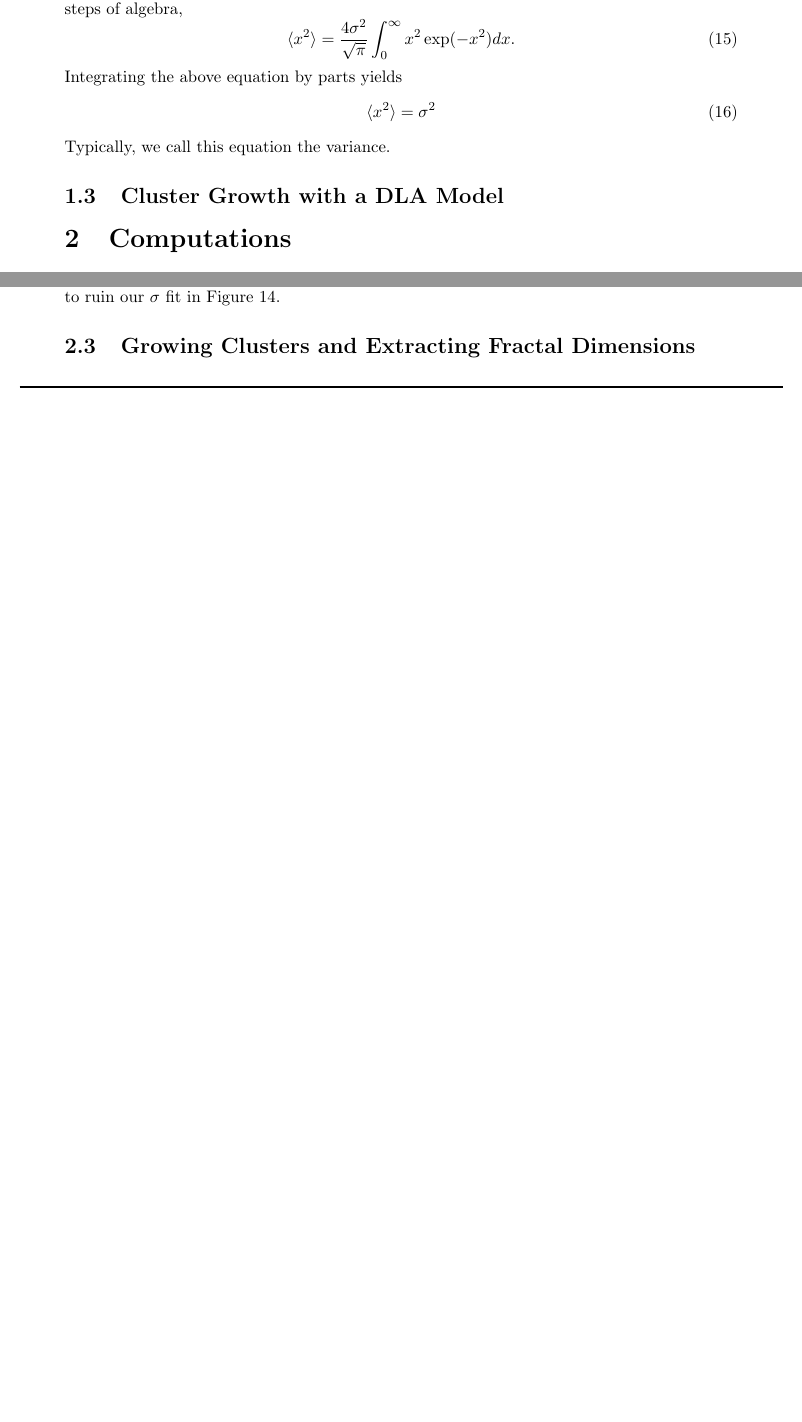
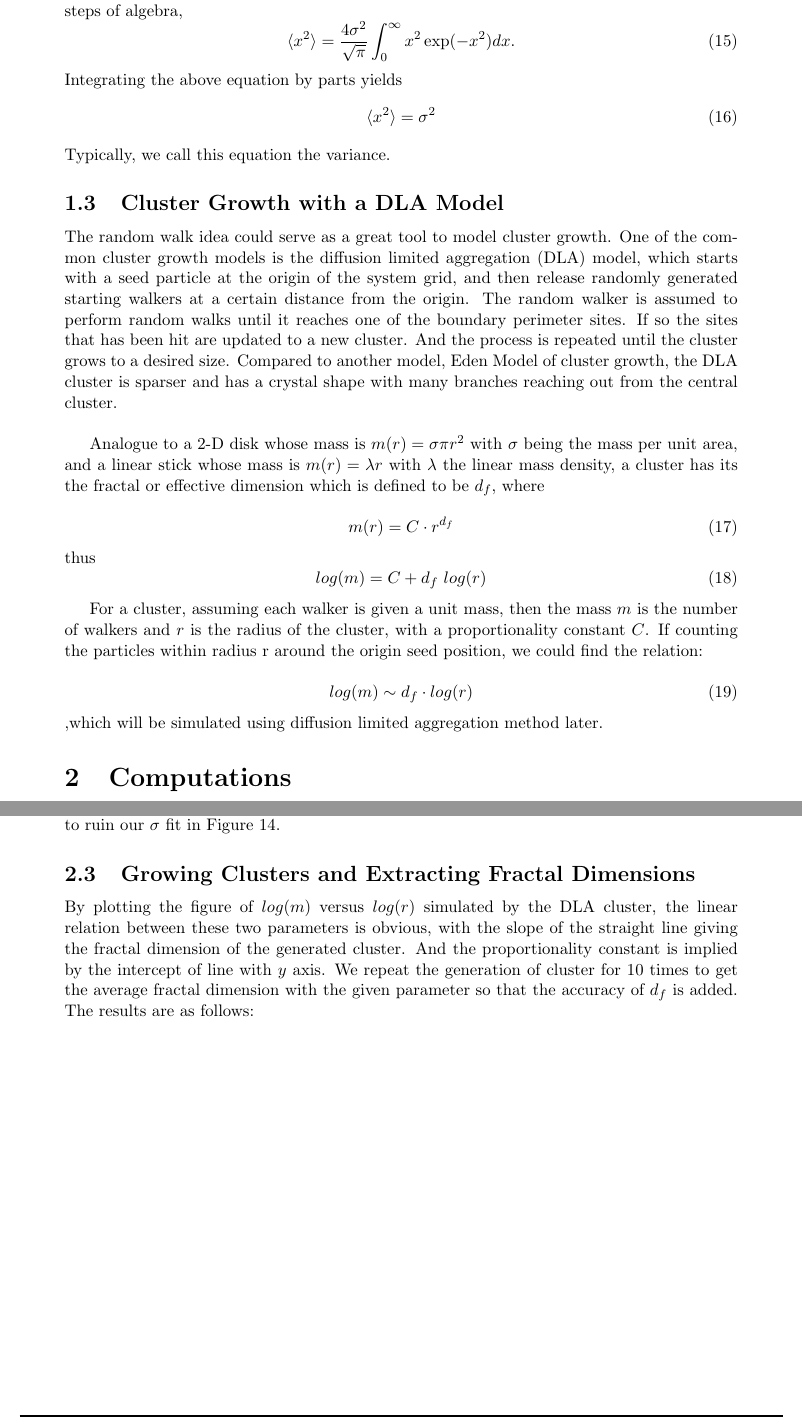
Before and after one commit to tahoeschrader/PHYS566_group4_project-1a_walk-diffusion-cluster, a LaTeX document (LaTeX/PHY566_group4_project#1a_paper.tex): two parts of pages 3 and 5 of 6 before the commit and two parts of pages 3 and 6 of 7 after it, joined at a grey line, cut so that both start at the same text, the shorter picture padded with empty space. Compiled offline with pdfLaTeX.

Commit message:
Merge of latex document
Updates on 1.3 and 2.3

```diff
--- a/LaTeX/PHY566_group4_project#1a_paper.tex
+++ b/LaTeX/PHY566_group4_project#1a_paper.tex
@@ -145,6 +145,34 @@ Typically, we call this equation the variance. % I used mathematica for the last
 \subsection{Cluster Growth with a DLA Model}
 \label{sec:clusterDLAmodel}
 
+
+
+The random walk idea could serve as a great tool to model cluster growth. One of the common cluster growth models is the diffusion limited aggregation (DLA) model, which starts with a seed particle at the origin of the system grid, and then release randomly generated starting walkers at a certain distance from the origin. The random walker is assumed to perform random walks until it reaches one of the boundary perimeter sites.  If so the sites that has been hit are updated to a new cluster. And the process is repeated until the cluster grows to a desired size. Compared to another model, Eden Model of cluster growth, the DLA cluster is sparser and has a crystal shape with many branches reaching out from the central cluster.\\
+
+Analogue to a 2-D disk whose mass is $m(r)=\sigma \pi r^2$ with $\sigma$ being the mass per unit area, and a linear stick whose mass is $m(r)=\lambda r$ with $\lambda$ the linear mass density, a cluster has its the fractal or effective dimension which is defined to be $d_f$, where
+
+\begin{equation}
+  \label{eq:fractaldimension1}
+     m(r)=C\cdot r^{d_f}
+\end{equation}
+thus
+\begin{equation}
+  \label{eq:fractaldimension2}
+     log(m)=C+d_f\ log(r)
+\end{equation}
+
+For a cluster, assuming each walker is given a unit mass, then the mass $m$ is the number of walkers and $r$ is the radius of the cluster, with a proportionality constant $C$. If counting the particles within radius r around the origin seed position, we could find the relation:
+
+\begin{equation}
+  \label{eq:fractaldimension3}
+     log(m) \sim d_f \cdot log(r)
+\end{equation}
+,which will be simulated using diffusion limited aggregation method later.
+
+
+
+
+
 \section{Computations}
 \label{sec:computations}
 
@@ -263,4 +291,12 @@ In Figures~\ref{fig:probdensity1}-\ref{fig:probdensity6}, we took snapshots of t
 \subsection{Growing Clusters and Extracting Fractal Dimensions}
 \label{sec:clustersandfractals}
 
+%%%%% space for illustration for the code we finally use. %%%%%%
+
+By plotting the figure of $log(m)$ versus $log(r)$ simulated by the DLA cluster, the linear relation between these two parameters is obvious, with the slope of the straight line giving the fractal dimension of the generated cluster. And the proportionality constant is implied by the intercept of line with $y$ axis. We repeat the generation of cluster for 10 times to get the average fractal dimension with the given parameter so that the accuracy of $d_f$ is added. The results are as follows:
+
+%%%%%%   insertion of figures  %%%%%%
+
+
+
 \end{document}
```
